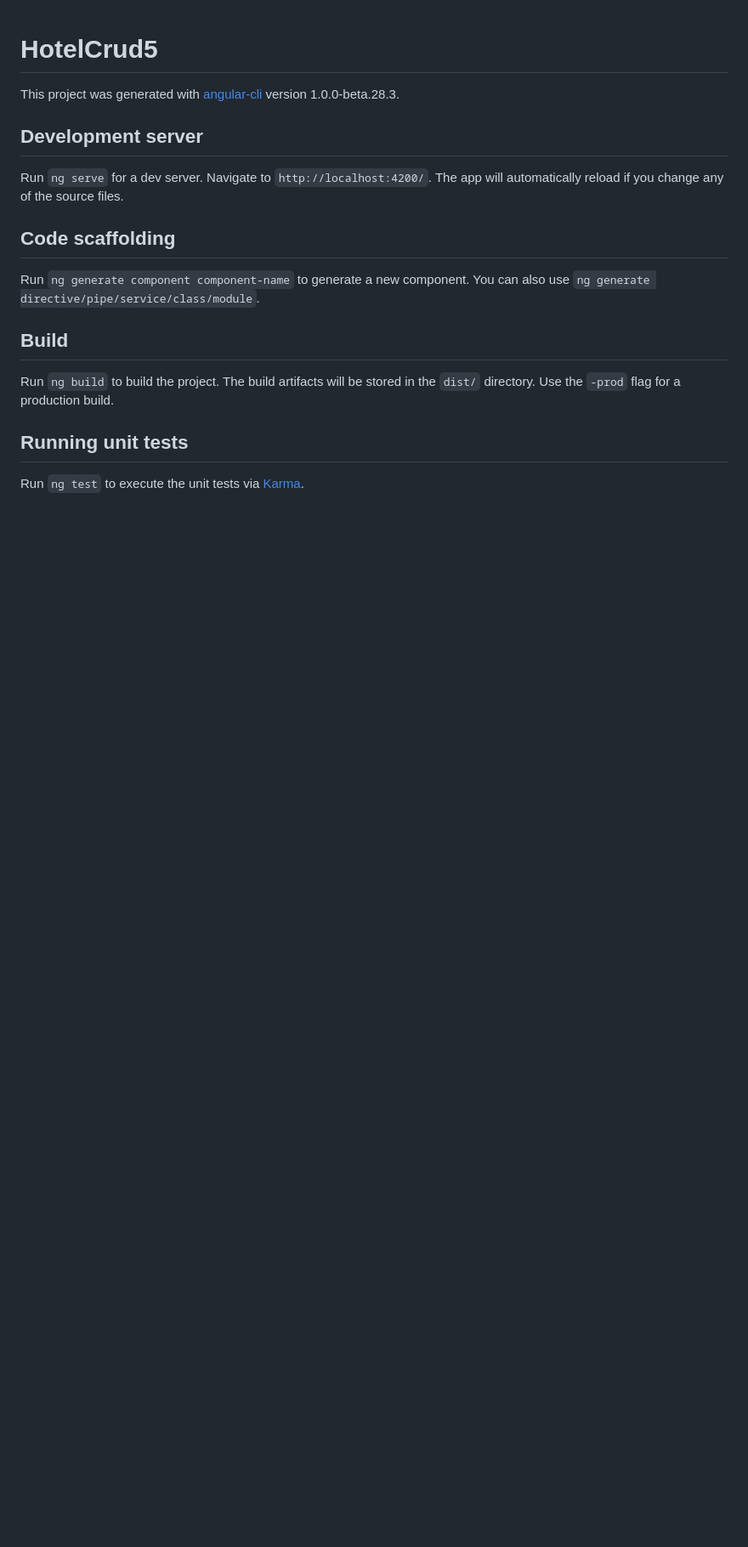
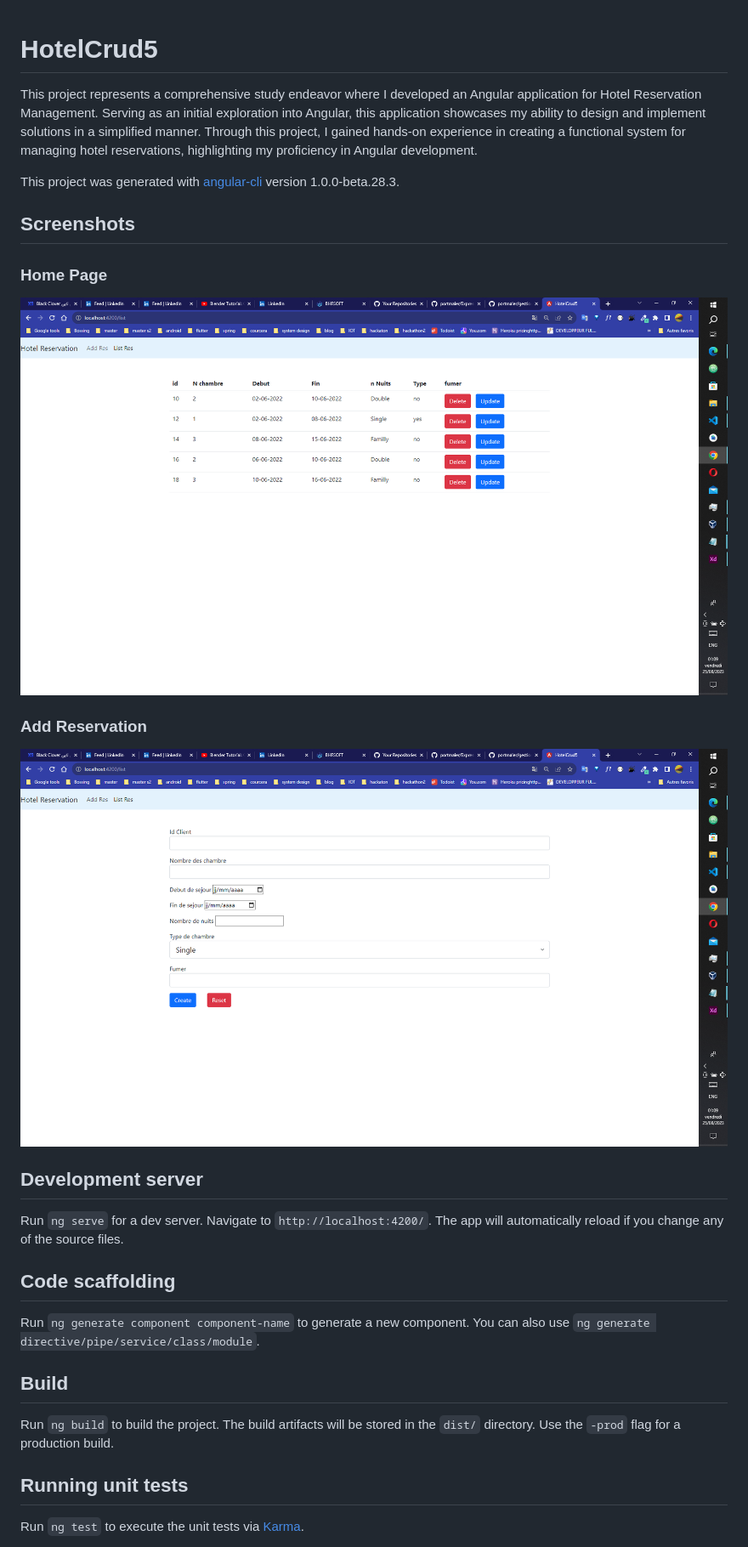
Before and after one commit to portmaler/gestion-hotel-reservation, a Markdown page: README.md, the part around the change. Shown: that part at 85% size. Rendered like a GitHub page; pictures changed too: add.png (added), home.png (added); blank space fills up the shorter version.

Commit message:
adjust readme

```diff
--- a/README.md
+++ b/README.md
@@ -1,8 +1,21 @@
 # HotelCrud5
+
+This project represents a comprehensive study endeavor where I developed an Angular application for Hotel Reservation Management. Serving as an initial exploration into Angular, this application showcases my ability to design and implement solutions in a simplified manner. Through this project, I gained hands-on experience in creating a functional system for managing hotel reservations, highlighting my proficiency in Angular development.
 
 This project was generated with [angular-cli](https://github.com/angular/angular-cli) version 1.0.0-beta.28.3.
 
+## Screenshots
+
+### Home Page
+
+![Home Page](home.png)
+
+### Add Reservation
+
+![Reservation Management](add.png)
+
 ## Development server
+
 Run `ng serve` for a dev server. Navigate to `http://localhost:4200/`. The app will automatically reload if you change any of the source files.
 
 ## Code scaffolding
```
